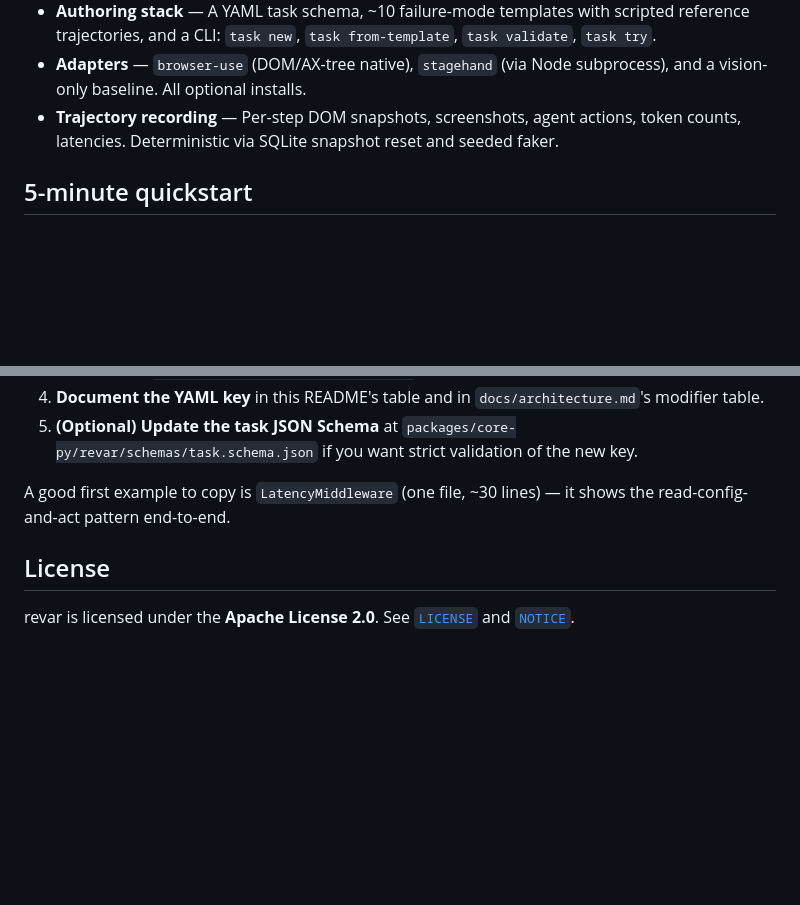
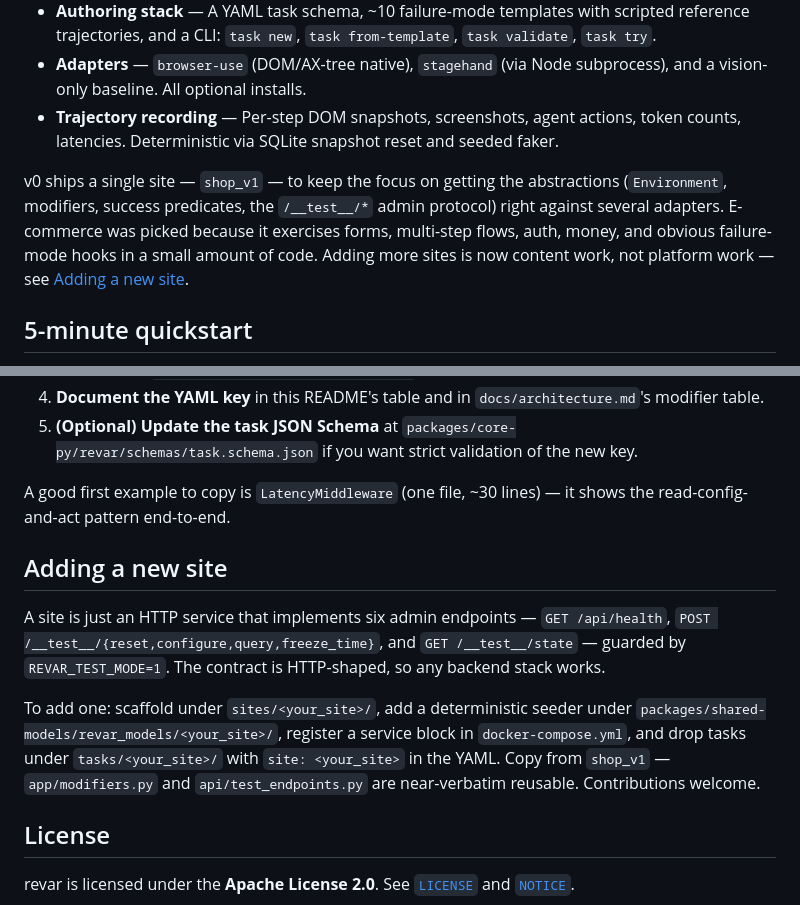
Before and after one commit to revar-ai/revar, a Markdown page: README.md, 2 parts joined by grey strips. Rendered like a GitHub page; blank space fills up the shorter version.

```diff
--- a/README.md
+++ b/README.md
@@ -23,6 +23,8 @@ Real websites are flaky, expensive, rate-limited, and hostile to automated traff
 - **Authoring stack** — A YAML task schema, ~10 failure-mode templates with scripted reference trajectories, and a CLI: `task new`, `task from-template`, `task validate`, `task try`.
 - **Adapters** — `browser-use` (DOM/AX-tree native), `stagehand` (via Node subprocess), and a vision-only baseline. All optional installs.
 - **Trajectory recording** — Per-step DOM snapshots, screenshots, agent actions, token counts, latencies. Deterministic via SQLite snapshot reset and seeded faker.
+
+v0 ships a single site — `shop_v1` — to keep the focus on getting the abstractions (`Environment`, modifiers, success predicates, the `/__test__/*` admin protocol) right against several adapters. E-commerce was picked because it exercises forms, multi-step flows, auth, money, and obvious failure-mode hooks in a small amount of code. Adding more sites is now content work, not platform work — see [Adding a new site](#adding-a-new-site).
 
 ## 5-minute quickstart
 
@@ -214,6 +216,12 @@ The contract is intentionally small. A modifier is just a key in `ModifierConfig
 
 A good first example to copy is `LatencyMiddleware` (one file, ~30 lines) — it shows the read-config-and-act pattern end-to-end.
 
+## Adding a new site
+
+A site is just an HTTP service that implements six admin endpoints — `GET /api/health`, `POST /__test__/{reset,configure,query,freeze_time}`, and `GET /__test__/state` — guarded by `REVAR_TEST_MODE=1`. The contract is HTTP-shaped, so any backend stack works.
+
+To add one: scaffold under `sites/<your_site>/`, add a deterministic seeder under `packages/shared-models/revar_models/<your_site>/`, register a service block in `docker-compose.yml`, and drop tasks under `tasks/<your_site>/` with `site: <your_site>` in the YAML. Copy from `shop_v1` — `app/modifiers.py` and `api/test_endpoints.py` are near-verbatim reusable. Contributions welcome.
+
 ## License
 
 revar is licensed under the **Apache License 2.0**. See [`LICENSE`](LICENSE) and [`NOTICE`](NOTICE).
```
